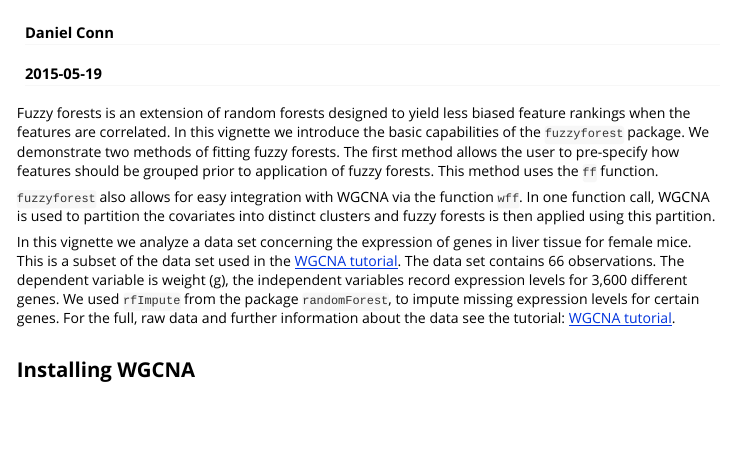
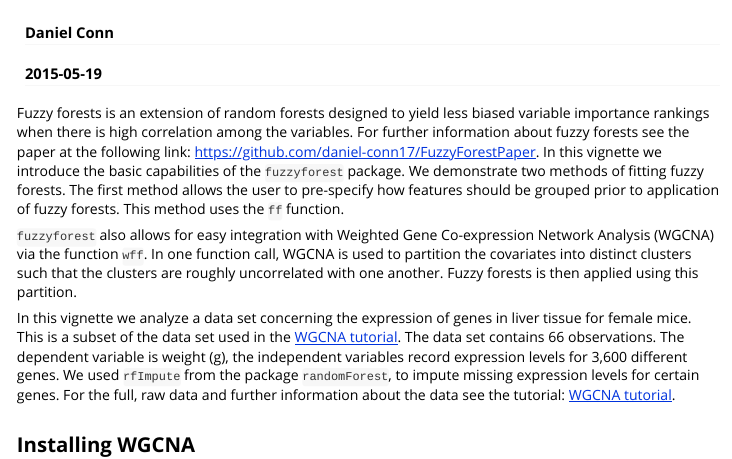
Before and after one commit to OHDSI/FuzzyForest, an R Markdown document (vignettes/fuzzyforest_introduction.Rmd): the page in a window 1100 px wide, from 60 px down. Rendered offline with R 4.5, knitr and Pandoc, with nearby package versions; some code elsewhere in the file could not run offline.

Commit message:
further edits to vignette

```diff
--- a/vignettes/fuzzyforest_introduction.Rmd
+++ b/vignettes/fuzzyforest_introduction.Rmd
@@ -9,15 +9,19 @@ vignette: >
   \usepackage[utf8]{inputenc}
 ---
 Fuzzy forests is an extension of random forests designed to yield less biased
-feature rankings when the features are correlated.
+variable importance rankings when there is high correlation among the variables.
+For further information about fuzzy forests see the paper at the following link:
+https://github.com/daniel-conn17/FuzzyForestPaper.
 In this vignette we introduce the basic capabilities of the `fuzzyforest` package.
 We demonstrate two methods of fitting fuzzy forests.  The first method allows
 the user to pre-specify how features should be grouped prior to application
 of fuzzy forests.  This method uses the `ff` function.
 
-`fuzzyforest` also allows for easy integration with WGCNA via the function
+`fuzzyforest` also allows for easy integration with Weighted Gene Co-expression
+Network Analysis (WGCNA) via the function
 `wff`. In one function call, WGCNA is used to partition the covariates into
-distinct clusters and fuzzy forests is then applied using this partition.
+distinct clusters such that the clusters are roughly uncorrelated with
+one another. Fuzzy forests is then applied using this partition.
 
 In this vignette we analyze a data set concerning the expression of genes in
 liver tissue for female mice.  This is a subset of the data set used in the
```
